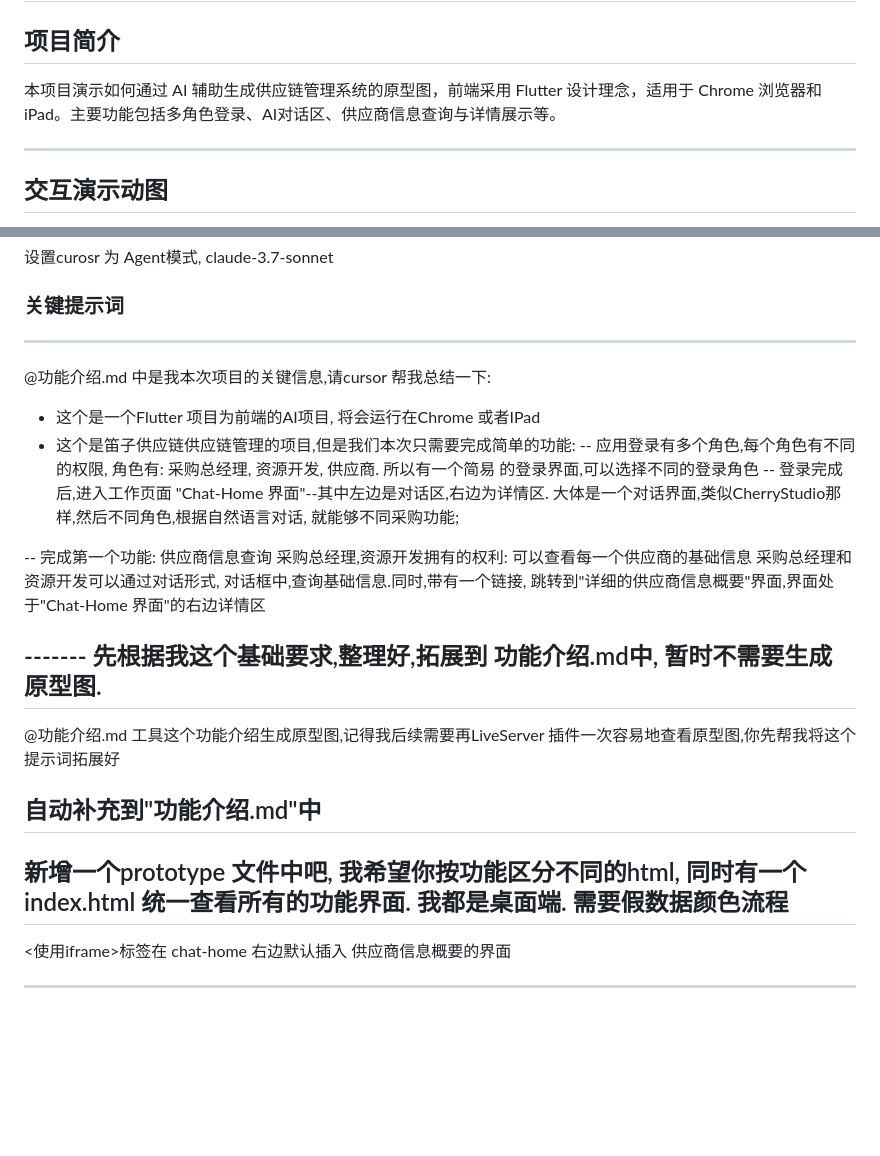
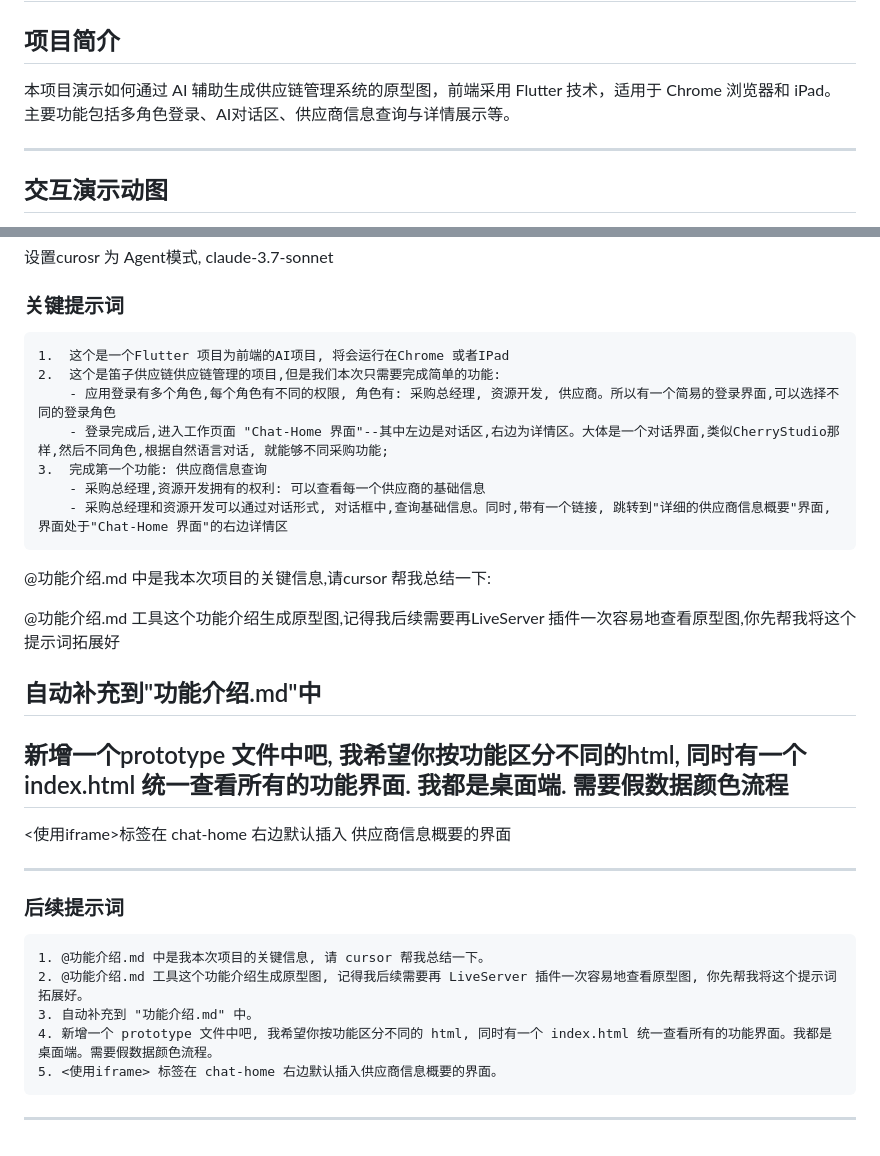
Before and after one commit to zhongtoufeijiless/chain_of_prototype, a Markdown page: README.md, 2 parts joined by grey strips. GitHub-like rendering; blank space fills up the shorter version.

Commit message:
docs: 整理并美化所有提示词部分，提升可读性

````diff
--- a/README.md
+++ b/README.md
@@ -1,7 +1,7 @@
 # 笛子供应链原型项目
 
 ## 项目简介
-本项目演示如何通过 AI 辅助生成供应链管理系统的原型图，前端采用 Flutter 设计理念，适用于 Chrome 浏览器和 iPad。主要功能包括多角色登录、AI对话区、供应商信息查询与详情展示等。
+本项目演示如何通过 AI 辅助生成供应链管理系统的原型图，前端采用 Flutter 技术，适用于 Chrome 浏览器和 iPad。主要功能包括多角色登录、AI对话区、供应商信息查询与详情展示等。
 
 ---
 
@@ -47,20 +47,19 @@
 设置curosr 为  Agent模式,  claude-3.7-sonnet
 
 ### 关键提示词
----------------------------------------------------------------------------
+
+```markdown
+1.  这个是一个Flutter 项目为前端的AI项目, 将会运行在Chrome 或者IPad
+2.  这个是笛子供应链供应链管理的项目,但是我们本次只需要完成简单的功能:
+    - 应用登录有多个角色,每个角色有不同的权限, 角色有: 采购总经理, 资源开发, 供应商。所以有一个简易的登录界面,可以选择不同的登录角色
+    - 登录完成后,进入工作页面 "Chat-Home 界面"--其中左边是对话区,右边为详情区。大体是一个对话界面,类似CherryStudio那样,然后不同角色,根据自然语言对话, 就能够不同采购功能;
+3.  完成第一个功能: 供应商信息查询
+    - 采购总经理,资源开发拥有的权利: 可以查看每一个供应商的基础信息
+    - 采购总经理和资源开发可以通过对话形式, 对话框中,查询基础信息。同时,带有一个链接, 跳转到"详细的供应商信息概要"界面,界面处于"Chat-Home 界面"的右边详情区
+```
+
 @功能介绍.md 中是我本次项目的关键信息,请cursor 帮我总结一下:
--  这个是一个Flutter 项目为前端的AI项目, 将会运行在Chrome 或者IPad
-- 这个是笛子供应链供应链管理的项目,但是我们本次只需要完成简单的功能:
-     --  应用登录有多个角色,每个角色有不同的权限, 角色有: 采购总经理, 资源开发, 供应商. 所以有一个简易 的登录界面,可以选择不同的登录角色
-     -- 登录完成后,进入工作页面 "Chat-Home 界面"--其中左边是对话区,右边为详情区. 大体是一个对话界面,类似CherryStudio那样,然后不同角色,根据自然语言对话, 就能够不同采购功能;
 
--- 完成第一个功能: 供应商信息查询
-       采购总经理,资源开发拥有的权利: 可以查看每一个供应商的基础信息
-      采购总经理和资源开发可以通过对话形式, 对话框中,查询基础信息.同时,带有一个链接, 跳转到"详细的供应商信息概要"界面,界面处于"Chat-Home 界面"的右边详情区
-
-
-------- 先根据我这个基础要求,整理好,拓展到 功能介绍.md中, 暂时不需要生成原型图.
----------------------------------------------------------------------------
 @功能介绍.md 工具这个功能介绍生成原型图,记得我后续需要再LiveServer 插件一次容易地查看原型图,你先帮我将这个提示词拓展好
 
 自动补充到"功能介绍.md"中
@@ -70,3 +69,15 @@
 <使用iframe>标签在 chat-home 右边默认插入 供应商信息概要的界面
 
 ----------------------------------
+
+### 后续提示词
+
+```markdown
+1. @功能介绍.md 中是我本次项目的关键信息, 请 cursor 帮我总结一下。
+2. @功能介绍.md 工具这个功能介绍生成原型图, 记得我后续需要再 LiveServer 插件一次容易地查看原型图, 你先帮我将这个提示词拓展好。
+3. 自动补充到 "功能介绍.md" 中。
+4. 新增一个 prototype 文件中吧, 我希望你按功能区分不同的 html, 同时有一个 index.html 统一查看所有的功能界面。我都是桌面端。需要假数据颜色流程。
+5. <使用iframe> 标签在 chat-home 右边默认插入供应商信息概要的界面。
+```
+
+----------------------------------
````
